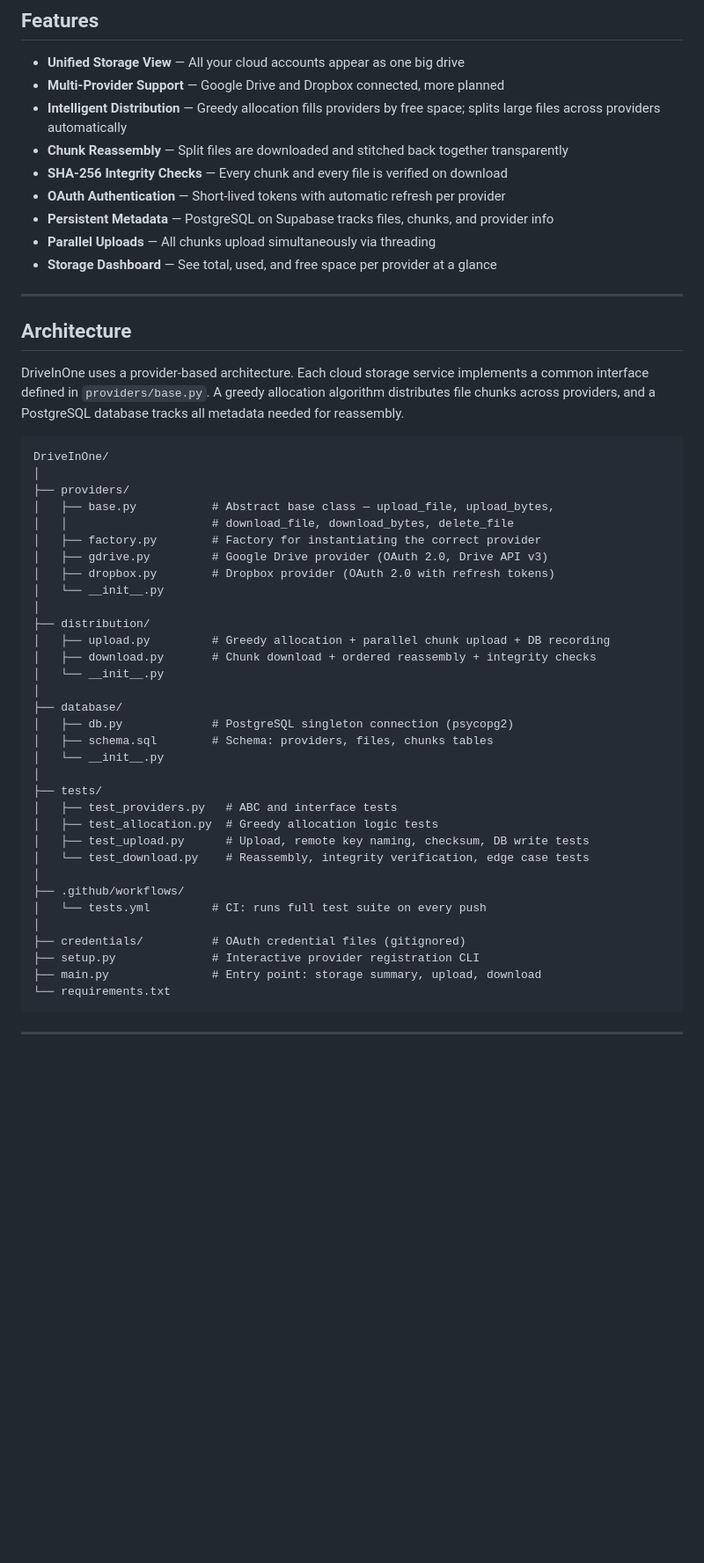
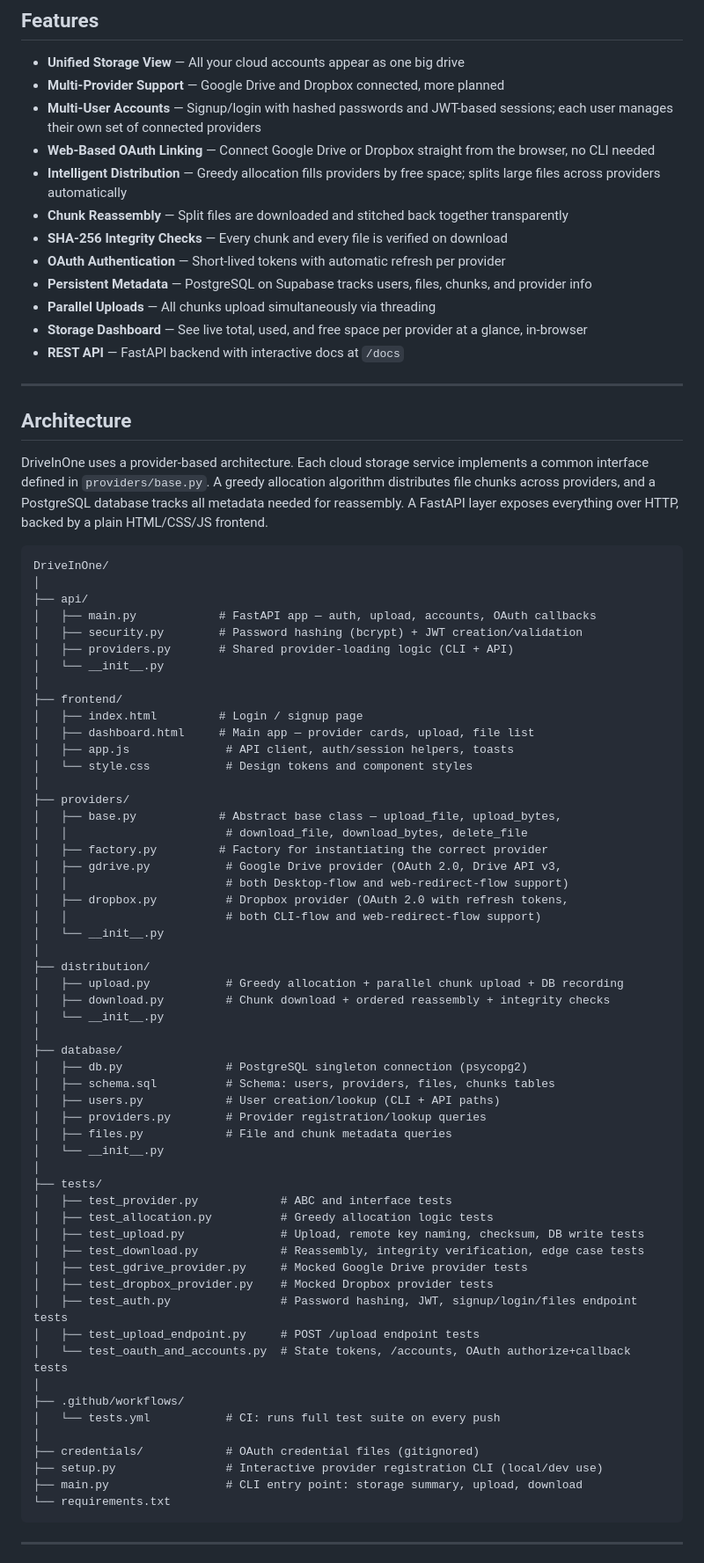
Before and after one commit to 0jayer/DriveInOne, a Markdown page: README.md, the part around one of its changes. Shown at 88% size. Drawn GitHub-style; blank space fills up the shorter version.

````diff
--- a/README.md
+++ b/README.md
@@ -13,53 +13,78 @@ DriveInOne is a virtual file system that connects all your cloud storage account
 
 - **Unified Storage View** — All your cloud accounts appear as one big drive
 - **Multi-Provider Support** — Google Drive and Dropbox connected, more planned
+- **Multi-User Accounts** — Signup/login with hashed passwords and JWT-based sessions; each user manages their own set of connected providers
+- **Web-Based OAuth Linking** — Connect Google Drive or Dropbox straight from the browser, no CLI needed
 - **Intelligent Distribution** — Greedy allocation fills providers by free space; splits large files across providers automatically
 - **Chunk Reassembly** — Split files are downloaded and stitched back together transparently
 - **SHA-256 Integrity Checks** — Every chunk and every file is verified on download
 - **OAuth Authentication** — Short-lived tokens with automatic refresh per provider
-- **Persistent Metadata** — PostgreSQL on Supabase tracks files, chunks, and provider info
+- **Persistent Metadata** — PostgreSQL on Supabase tracks users, files, chunks, and provider info
 - **Parallel Uploads** — All chunks upload simultaneously via threading
-- **Storage Dashboard** — See total, used, and free space per provider at a glance
+- **Storage Dashboard** — See live total, used, and free space per provider at a glance, in-browser
+- **REST API** — FastAPI backend with interactive docs at `/docs`
 
 ---
 
 ## Architecture
 
-DriveInOne uses a provider-based architecture. Each cloud storage service implements a common interface defined in `providers/base.py`. A greedy allocation algorithm distributes file chunks across providers, and a PostgreSQL database tracks all metadata needed for reassembly.
+DriveInOne uses a provider-based architecture. Each cloud storage service implements a common interface defined in `providers/base.py`. A greedy allocation algorithm distributes file chunks across providers, and a PostgreSQL database tracks all metadata needed for reassembly. A FastAPI layer exposes everything over HTTP, backed by a plain HTML/CSS/JS frontend.
 
 ```
 DriveInOne/
 │
+├── api/
+│   ├── main.py            # FastAPI app — auth, upload, accounts, OAuth callbacks
+│   ├── security.py        # Password hashing (bcrypt) + JWT creation/validation
+│   ├── providers.py       # Shared provider-loading logic (CLI + API)
+│   └── __init__.py
+│
+├── frontend/
+│   ├── index.html         # Login / signup page
+│   ├── dashboard.html     # Main app — provider cards, upload, file list
+│   ├── app.js              # API client, auth/session helpers, toasts
+│   └── style.css           # Design tokens and component styles
+│
 ├── providers/
-│   ├── base.py           # Abstract base class — upload_file, upload_bytes,
-│   │                     # download_file, download_bytes, delete_file
-│   ├── factory.py        # Factory for instantiating the correct provider
-│   ├── gdrive.py         # Google Drive provider (OAuth 2.0, Drive API v3)
-│   ├── dropbox.py        # Dropbox provider (OAuth 2.0 with refresh tokens)
+│   ├── base.py            # Abstract base class — upload_file, upload_bytes,
+│   │                       # download_file, download_bytes, delete_file
+│   ├── factory.py         # Factory for instantiating the correct provider
+│   ├── gdrive.py           # Google Drive provider (OAuth 2.0, Drive API v3,
+│   │                       # both Desktop-flow and web-redirect-flow support)
+│   ├── dropbox.py          # Dropbox provider (OAuth 2.0 with refresh tokens,
+│   │                       # both CLI-flow and web-redirect-flow support)
 │   └── __init__.py
 │
 ├── distribution/
-│   ├── upload.py         # Greedy allocation + parallel chunk upload + DB recording
-│   ├── download.py       # Chunk download + ordered reassembly + integrity checks
+│   ├── upload.py           # Greedy allocation + parallel chunk upload + DB recording
+│   ├── download.py         # Chunk download + ordered reassembly + integrity checks
 │   └── __init__.py
 │
 ├── database/
-│   ├── db.py             # PostgreSQL singleton connection (psycopg2)
-│   ├── schema.sql        # Schema: providers, files, chunks tables
+│   ├── db.py               # PostgreSQL singleton connection (psycopg2)
+│   ├── schema.sql          # Schema: users, providers, files, chunks tables
+│   ├── users.py            # User creation/lookup (CLI + API paths)
+│   ├── providers.py        # Provider registration/lookup queries
+│   ├── files.py            # File and chunk metadata queries
 │   └── __init__.py
 │
 ├── tests/
-│   ├── test_providers.py   # ABC and interface tests
-│   ├── test_allocation.py  # Greedy allocation logic tests
-│   ├── test_upload.py      # Upload, remote key naming, checksum, DB write tests
-│   └── test_download.py    # Reassembly, integrity verification, edge case tests
+│   ├── test_provider.py            # ABC and interface tests
+│   ├── test_allocation.py          # Greedy allocation logic tests
+│   ├── test_upload.py              # Upload, remote key naming, checksum, DB write tests
+│   ├── test_download.py            # Reassembly, integrity verification, edge case tests
+│   ├── test_gdrive_provider.py     # Mocked Google Drive provider tests
+│   ├── test_dropbox_provider.py    # Mocked Dropbox provider tests
+│   ├── test_auth.py                # Password hashing, JWT, signup/login/files endpoint tests
+│   ├── test_upload_endpoint.py     # POST /upload endpoint tests
+│   └── test_oauth_and_accounts.py  # State tokens, /accounts, OAuth authorize+callback tests
 │
 ├── .github/workflows/
-│   └── tests.yml         # CI: runs full test suite on every push
+│   └── tests.yml           # CI: runs full test suite on every push
 │
-├── credentials/          # OAuth credential files (gitignored)
-├── setup.py              # Interactive provider registration CLI
-├── main.py               # Entry point: storage summary, upload, download
+├── credentials/            # OAuth credential files (gitignored)
+├── setup.py                # Interactive provider registration CLI (local/dev use)
+├── main.py                 # CLI entry point: storage summary, upload, download
 └── requirements.txt
 ```
 
````
Also changed, not shown: other parts of README.md (+64 -19 lines).
